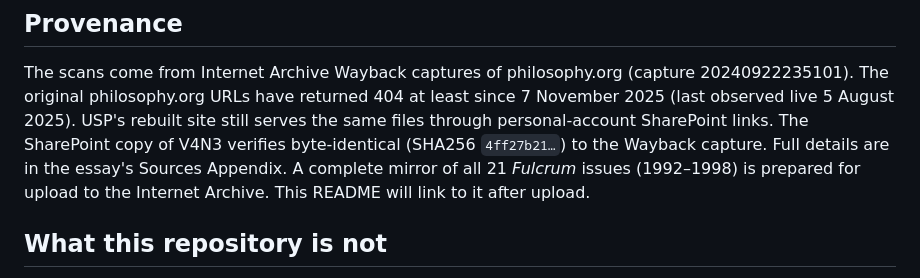
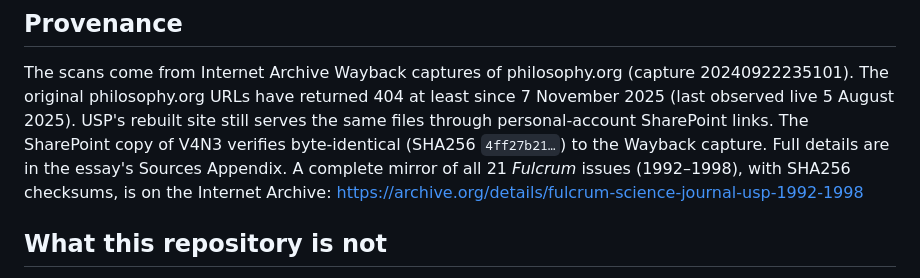
Before and after one commit to walter-russell-archive/russell-coil-dube-verdict, a Markdown page: README.md, the part around the change. Rendered like a GitHub page.

Commit message:
Link the Internet Archive mirror of all 21 Fulcrum issues

```diff
--- a/README.md
+++ b/README.md
@@ -56,8 +56,8 @@ The scans come from Internet Archive Wayback captures of philosophy.org (capture
 the same files through personal-account SharePoint links. The SharePoint copy of
 V4N3 verifies byte-identical (SHA256 `4ff27b21…`) to the Wayback capture. Full
 details are in the essay's Sources Appendix. A complete mirror of all 21 *Fulcrum*
-issues (1992–1998) is prepared for upload to the Internet Archive. This README will
-link to it after upload.
+issues (1992–1998), with SHA256 checksums, is on the Internet Archive:
+https://archive.org/details/fulcrum-science-journal-usp-1992-1998
 
 ## What this repository is not
 
```
